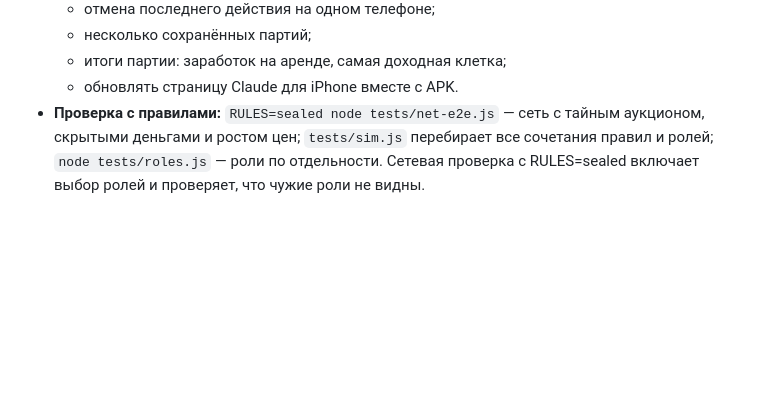
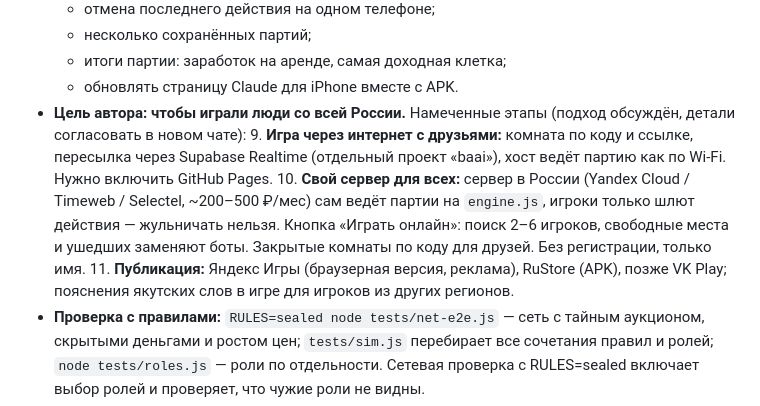
Before and after one commit to EvsAV37/baai, a Markdown page: docs/baai-spec.md, the part around the change. GitHub-like rendering; blank space fills up the shorter version.

Commit message:
Описание: этапы 9–11 — игра для всей России
Co-Authored-By: Claude Opus 5.5 <noreply@anthropic.com>
Claude-Session: https://claude.ai/code/session_012pS6HuRFnvgHPufBb8vmWa

```diff
--- a/docs/baai-spec.md
+++ b/docs/baai-spec.md
@@ -360,5 +360,9 @@
   - несколько сохранённых партий;
   - итоги партии: заработок на аренде, самая доходная клетка;
   - обновлять страницу Claude для iPhone вместе с APK.
+- **Цель автора: чтобы играли люди со всей России.** Намеченные этапы (подход обсуждён, детали согласовать в новом чате):
+  9. **Игра через интернет с друзьями:** комната по коду и ссылке, пересылка через Supabase Realtime (отдельный проект «baai»), хост ведёт партию как по Wi-Fi. Нужно включить GitHub Pages.
+  10. **Свой сервер для всех:** сервер в России (Yandex Cloud / Timeweb / Selectel, ~200–500 ₽/мес) сам ведёт партии на `engine.js`, игроки только шлют действия — жульничать нельзя. Кнопка «Играть онлайн»: поиск 2–6 игроков, свободные места и ушедших заменяют боты. Закрытые комнаты по коду для друзей. Без регистрации, только имя.
+  11. **Публикация:** Яндекс Игры (браузерная версия, реклама), RuStore (APK), позже VK Play; пояснения якутских слов в игре для игроков из других регионов.
 - **Проверка с правилами:** `RULES=sealed node tests/net-e2e.js` — сеть с тайным аукционом, скрытыми деньгами и ростом цен; `tests/sim.js` перебирает все сочетания правил и ролей; `node tests/roles.js` — роли по отдельности. Сетевая проверка с RULES=sealed включает выбор ролей и проверяет, что чужие роли не видны.
 - **Как работаем:** сначала предлагаю подход и жду согласия, потом делаю; отвечаю по-русски; файлы — удобные для телефона.
```
